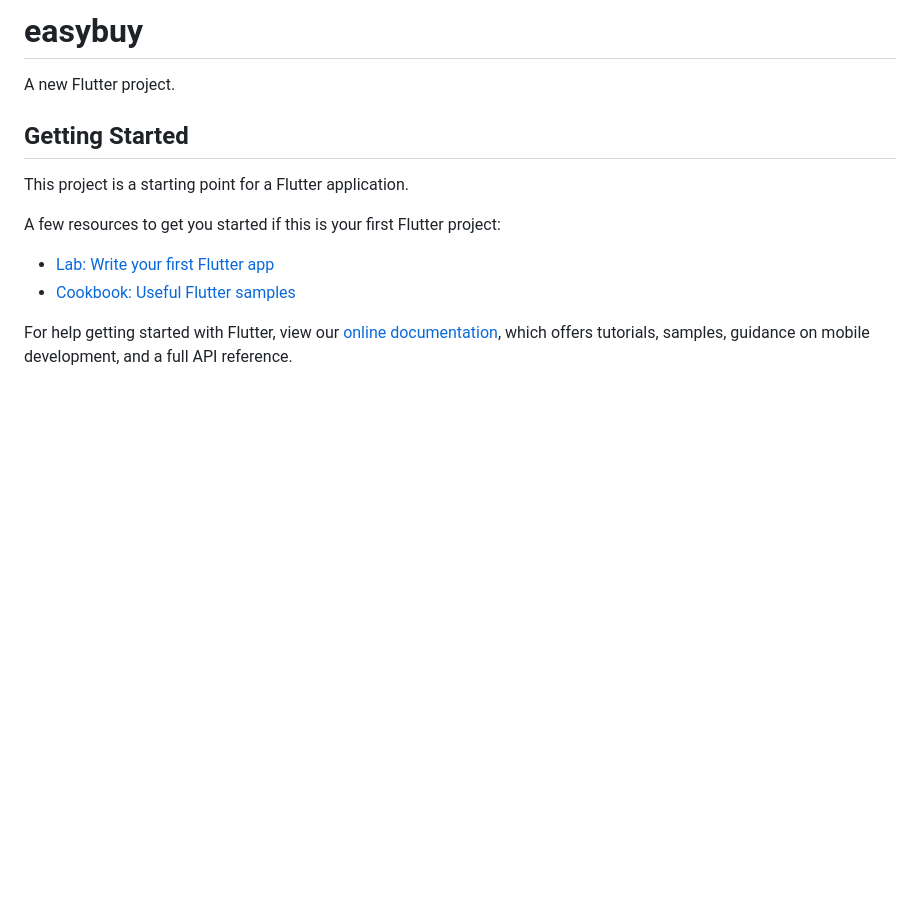
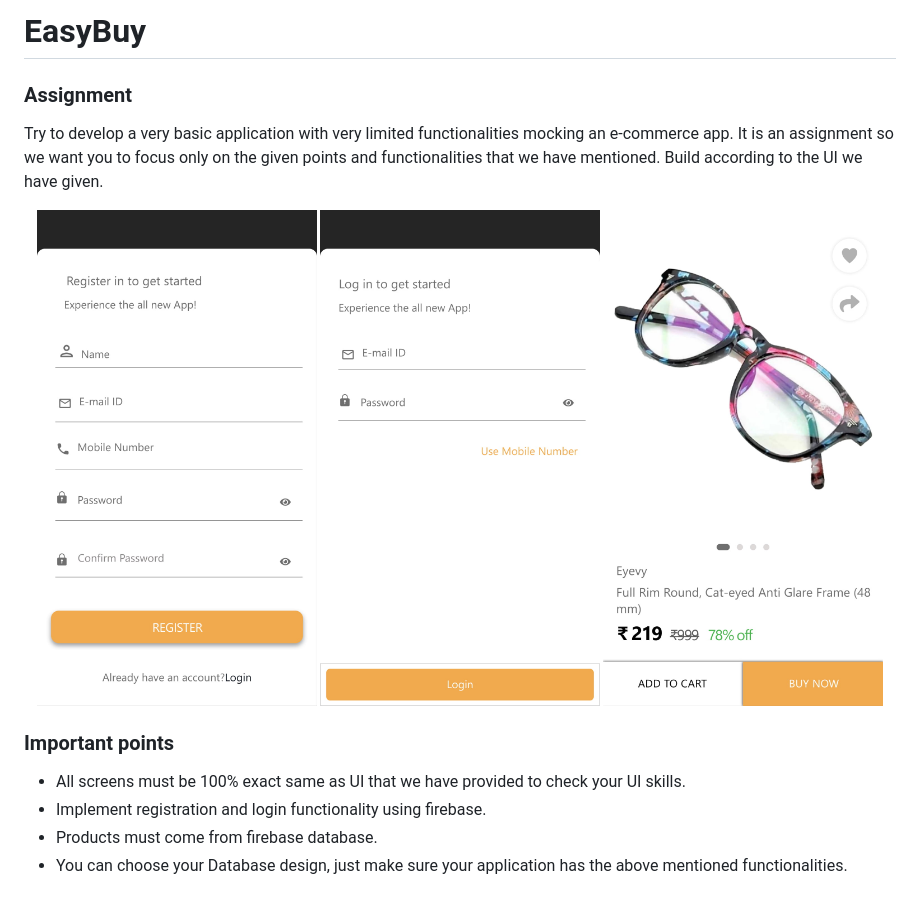
Before and after one commit to Yash-Garg/EasyBuy, a Markdown page: README.md, the part around the change. Drawn GitHub-style; pictures changed too: images/screen-1.jpg (added), images/screen-2.jpg (added), images/screen-3.jpg (added); blank space fills up the shorter version.

Commit message:
Add info about the task in README
Signed-off-by: Yash-Garg <yash.garg@outlook.in>

```diff
--- a/README.md
+++ b/README.md
@@ -1,16 +1,18 @@
-# easybuy
+# EasyBuy
 
-A new Flutter project.
+### Assignment
 
-## Getting Started
+Try to develop a very basic application with very limited functionalities mocking an e-commerce app. It is an assignment so we want you to focus only on the given points and functionalities that we have mentioned. Build according to the UI we have given.
 
-This project is a starting point for a Flutter application.
+<p align="center">
+  <img width="32%" src="images/screen-1.jpg?raw=true">
+  <img width="32%" src="images/screen-2.jpg?raw=true">
+  <img width="32%" src="images/screen-3.jpg?raw=true">
+</p>
 
-A few resources to get you started if this is your first Flutter project:
+### Important points
 
-- [Lab: Write your first Flutter app](https://flutter.dev/docs/get-started/codelab)
-- [Cookbook: Useful Flutter samples](https://flutter.dev/docs/cookbook)
-
-For help getting started with Flutter, view our
-[online documentation](https://flutter.dev/docs), which offers tutorials,
-samples, guidance on mobile development, and a full API reference.
+- All screens must be 100% exact same as UI that we have provided to check your UI skills.
+- Implement registration and login functionality using firebase.
+- Products must come from firebase database.
+- You can choose your Database design, just make sure your application has the above mentioned functionalities.
```
